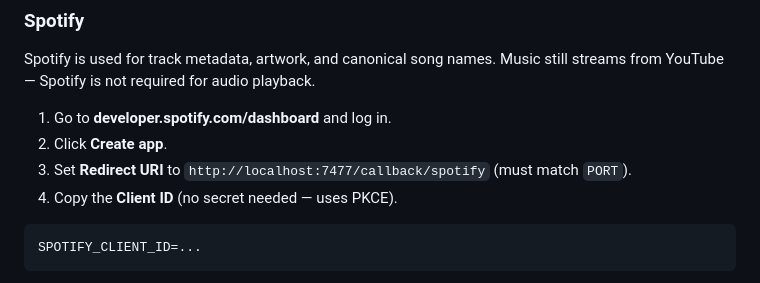
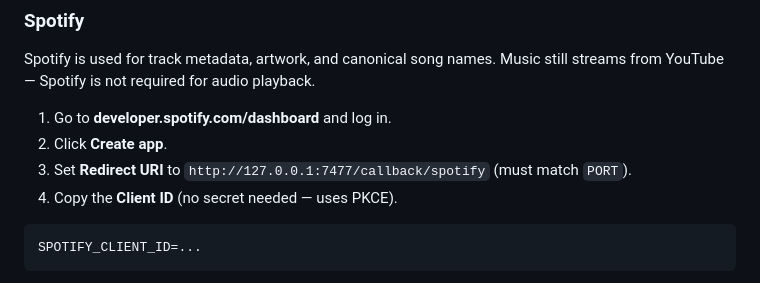
Before and after one commit to zezhuyu/SEENS, a Markdown page: README.md, the part around the change. GitHub-like rendering.

Commit message:
Update Redirect URI from localhost to 127.0.0.1

````diff
--- a/README.md
+++ b/README.md
@@ -147,7 +147,7 @@ Spotify is used for track metadata, artwork, and canonical song names. Music sti
 
 1. Go to **developer.spotify.com/dashboard** and log in.
 2. Click **Create app**.
-3. Set **Redirect URI** to `http://localhost:7477/callback/spotify` (must match `PORT`).
+3. Set **Redirect URI** to `http://127.0.0.1:7477/callback/spotify` (must match `PORT`).
 4. Copy the **Client ID** (no secret needed — uses PKCE).
 
 ```env
````
